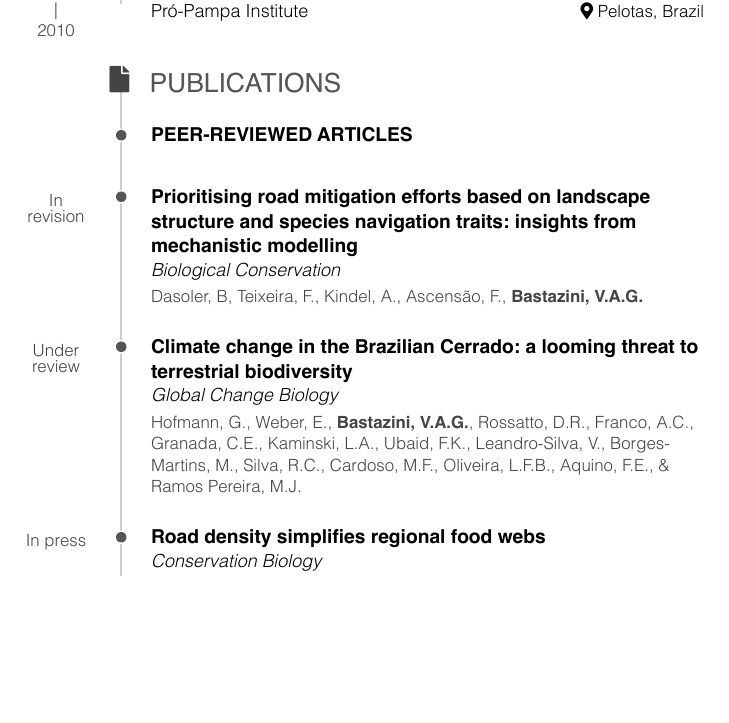
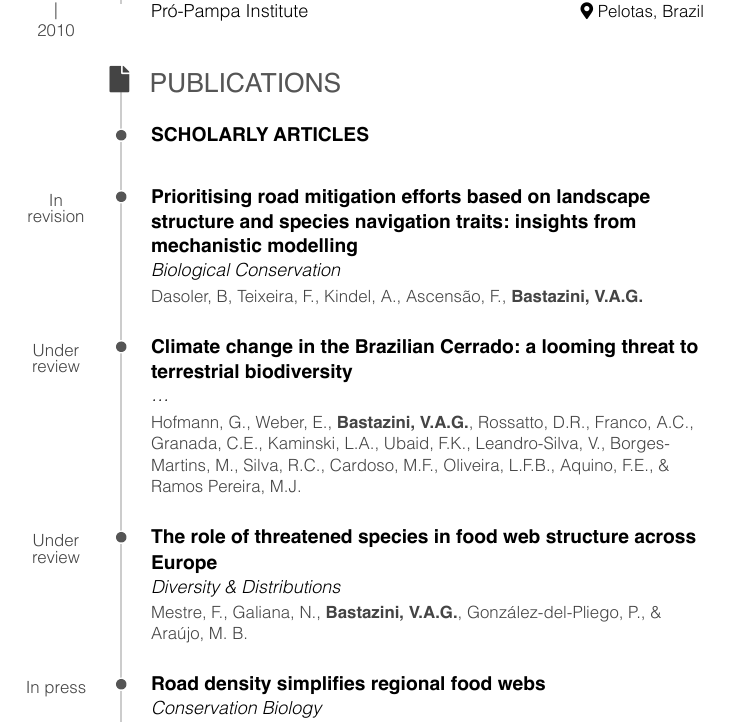
Before and after one commit to bastazini/CV, an R Markdown document (CV.Rmd): part of page 2 of 14, cut so that both start at the same text, the shorter picture padded with empty space. The pictures show the output file CV.pdf that the author committed with the source.

Commit message:
Add files via upload

```diff
--- a/CV.Rmd
+++ b/CV.Rmd
@@ -192,13 +192,23 @@ Dasoler, B, Teixeira, F., Kindel, A., Ascensão, F., **Bastazini, V.A.G.**
 
 ### Climate change in the Brazilian Cerrado: a looming threat to terrestrial biodiversity
 
-*Global Change Biology*
+*...*
 
 N/A
 
 Under review
 
 Hofmann, G., Weber, E., **Bastazini, V.A.G.**, Rossatto, D.R., Franco, A.C., Granada, C.E., Kaminski, L.A., Ubaid, F.K., Leandro-Silva, V., Borges-Martins, M., Silva, R.C., Cardoso, M.F., Oliveira, L.F.B., Aquino, F.E., & Ramos Pereira, M.J.
+
+### The role of threatened species in food web structure across Europe
+
+*Diversity & Distributions *
+
+N/A
+
+Under review
+
+Mestre, F., Galiana, N., **Bastazini, V.A.G.**, González-del-Pliego, P., & Araújo, M. B.
 
 ### Road density simplifies regional food webs
 
```
Also changed, not shown: CV.pdf, CV.Rmd (4 more changed lines).
